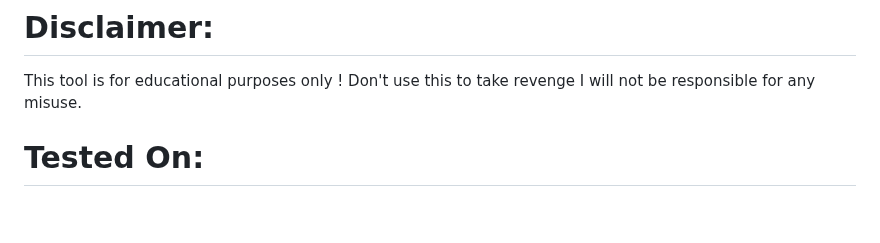
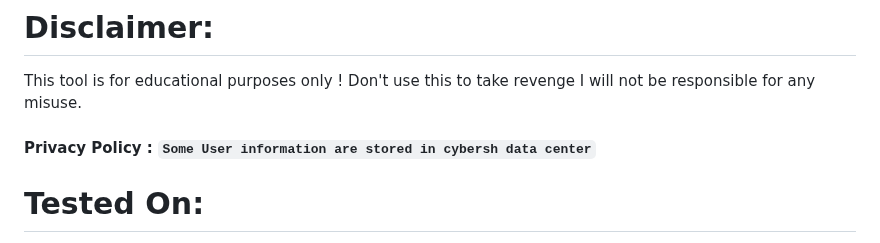
Before and after one commit to ShTasrif/cybersh, a Markdown page: README.md, the part around the change. Drawn GitHub-style; blank space fills up the shorter version.

```diff
--- a/README.md
+++ b/README.md
@@ -9,6 +9,8 @@
 
 # Disclaimer:
 This tool is for educational purposes only ! Don't use this to take revenge I will not be responsible for any misuse.
+
+#### Privacy Policy : `Some User information are stored in cybersh data center`
 
 # Tested On:
 • Kali Linux
```
